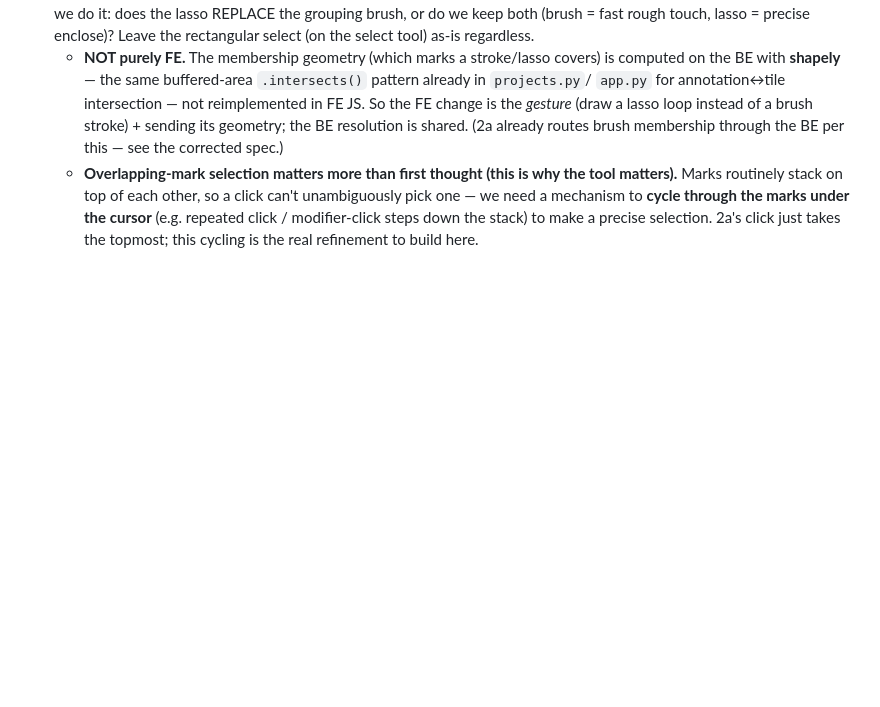
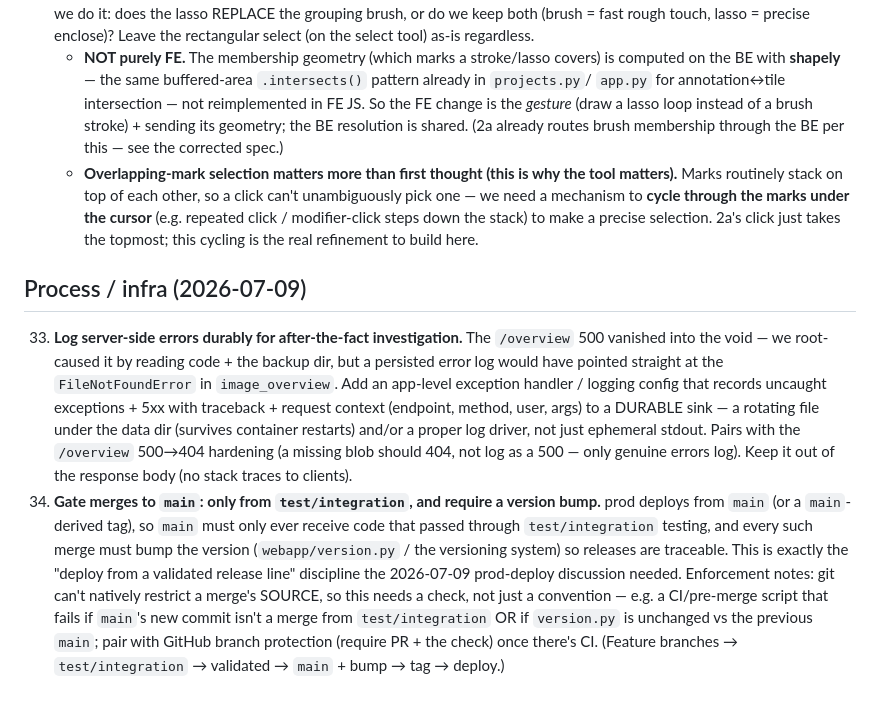
Before and after one commit to MMCV-Plant-Segmentation/Leaf-Annotation-Tool, a Markdown page: docs/BUGS.md, the part around the change. GitHub-like rendering; blank space fills up the shorter version.

Commit message:
bugs: file #33 (durable server-side error logging) + #34 (gate main merges + version bump)
#33: persist uncaught-exception/5xx logs (traceback + request context) to a durable sink so a 500
like /overview is a log read, not a code+data investigation. #34: merges to main only from
test/integration + require a version bump (release discipline the prod-deploy discussion needed);
needs a CI/pre-merge check since git can't restrict merge source.

Co-Authored-By: Claude Opus 4.8 <noreply@anthropic.com>
Claude-Session: https://claude.ai/code/session_01D3RC4DuuT8SJcyjX1XTTf3

```diff
--- a/docs/BUGS.md
+++ b/docs/BUGS.md
@@ -239,3 +239,22 @@ construction. Do NOT ship the interim per-stroke→component patch; do it right
       mechanism to **cycle through the marks under the cursor** (e.g. repeated click / modifier-click
       steps down the stack) to make a precise selection. 2a's click just takes the topmost; this
       cycling is the real refinement to build here.
+
+## Process / infra (2026-07-09)
+33. **Log server-side errors durably for after-the-fact investigation.** The `/overview` 500 vanished
+    into the void — we root-caused it by reading code + the backup dir, but a persisted error log would
+    have pointed straight at the `FileNotFoundError` in `image_overview`. Add an app-level exception
+    handler / logging config that records uncaught exceptions + 5xx with traceback + request context
+    (endpoint, method, user, args) to a DURABLE sink — a rotating file under the data dir (survives
+    container restarts) and/or a proper log driver, not just ephemeral stdout. Pairs with the
+    `/overview` 500→404 hardening (a missing blob should 404, not log as a 500 — only genuine errors
+    log). Keep it out of the response body (no stack traces to clients).
+34. **Gate merges to `main`: only from `test/integration`, and require a version bump.** prod deploys
+    from `main` (or a `main`-derived tag), so `main` must only ever receive code that passed through
+    `test/integration` testing, and every such merge must bump the version (`webapp/version.py` / the
+    versioning system) so releases are traceable. This is exactly the "deploy from a validated release
+    line" discipline the 2026-07-09 prod-deploy discussion needed. Enforcement notes: git can't natively
+    restrict a merge's SOURCE, so this needs a check, not just a convention — e.g. a CI/pre-merge script
+    that fails if `main`'s new commit isn't a merge from `test/integration` OR if `version.py` is
+    unchanged vs the previous `main`; pair with GitHub branch protection (require PR + the check) once
+    there's CI. (Feature branches → `test/integration` → validated → `main` + bump → tag → deploy.)
```
